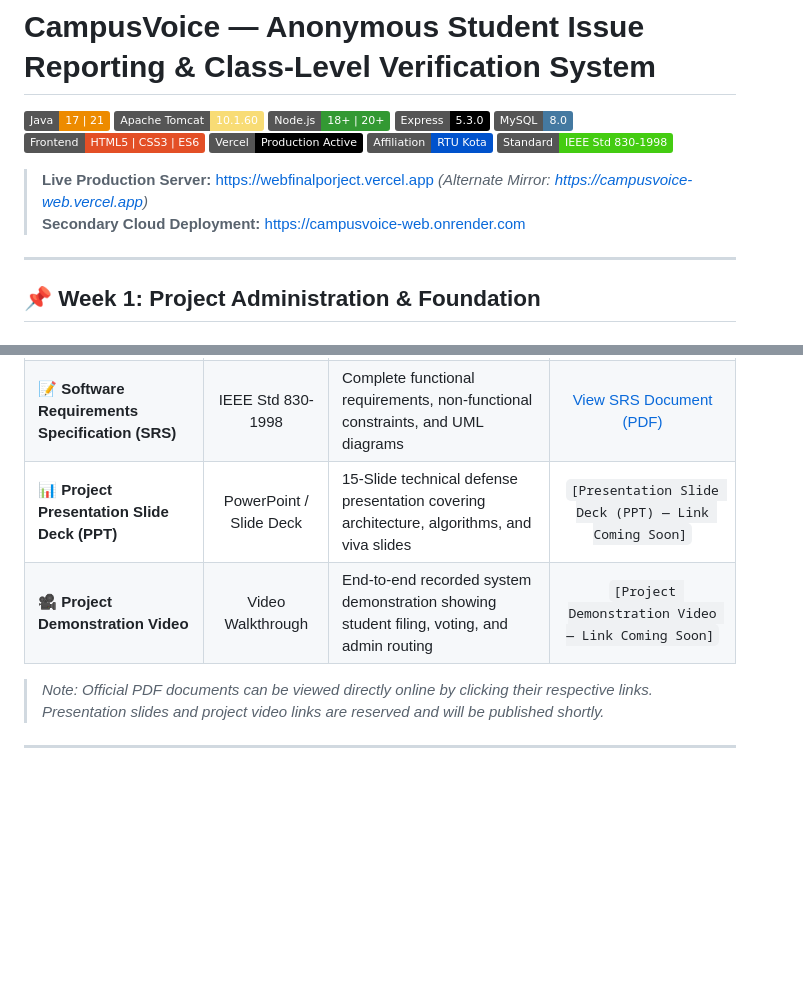
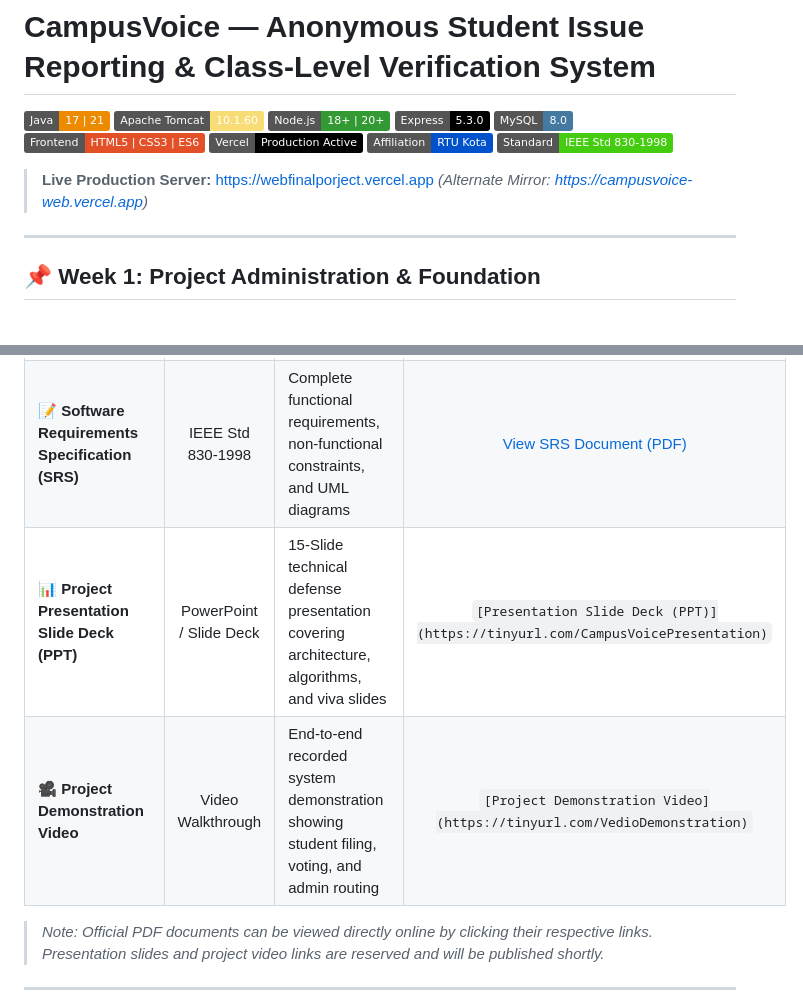
Before and after one commit to tanmaystar-512/campusvoice, a Markdown page: README.md, 2 parts joined by grey strips. Rendered like a GitHub page; badges without logos; blank space fills up the shorter version.

```diff
--- a/README.md
+++ b/README.md
@@ -11,7 +11,7 @@
 [![IEEE Std 830-1998](https://img.shields.io/badge/Standard-IEEE%20Std%20830--1998-success)](#)
 
 > **Live Production Server:** [https://webfinalporject.vercel.app](https://webfinalporject.vercel.app) *(Alternate Mirror: [https://campusvoice-web.vercel.app](https://campusvoice-web.vercel.app))*
-> **Secondary Cloud Deployment:** [https://campusvoice-web.onrender.com](https://campusvoice-web.onrender.com)
+
 
 ---
 
@@ -716,8 +716,8 @@ All official academic documents, IEEE research publications, specifications, and
 | 📘 **Comprehensive Project Report** | PDF | Full 13-week technical report, implementation methodology, and system evaluation | [View Project Report (PDF)](https://tinyurl.com/campusvoicereport) |
 | 📑 **IEEE Research Paper** | IEEE Format PDF | Academic research paper detailing cryptographic identity decoupling & verification models | [View Research Paper (PDF)](https://tinyurl.com/CampusVoiceReaserachPaper) |
 | 📝 **Software Requirements Specification (SRS)** | IEEE Std 830-1998 | Complete functional requirements, non-functional constraints, and UML diagrams | [View SRS Document (PDF)](https://tinyurl.com/SRSWorms) |
-| 📊 **Project Presentation Slide Deck (PPT)** | PowerPoint / Slide Deck | 15-Slide technical defense presentation covering architecture, algorithms, and viva slides | `[Presentation Slide Deck (PPT) — Link Coming Soon]` |
-| 🎥 **Project Demonstration Video** | Video Walkthrough | End-to-end recorded system demonstration showing student filing, voting, and admin routing | `[Project Demonstration Video — Link Coming Soon]` |
+| 📊 **Project Presentation Slide Deck (PPT)** | PowerPoint / Slide Deck | 15-Slide technical defense presentation covering architecture, algorithms, and viva slides | `[Presentation Slide Deck (PPT)](https://tinyurl.com/CampusVoicePresentation)` |
+| 🎥 **Project Demonstration Video** | Video Walkthrough | End-to-end recorded system demonstration showing student filing, voting, and admin routing | `[Project Demonstration Video](https://tinyurl.com/VedioDemonstration)` |
 
 > *Note: Official PDF documents can be viewed directly online by clicking their respective links. Presentation slides and project video links are reserved and will be published shortly.*
 
```
